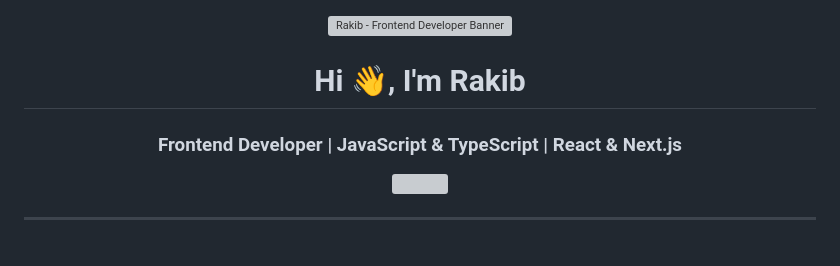
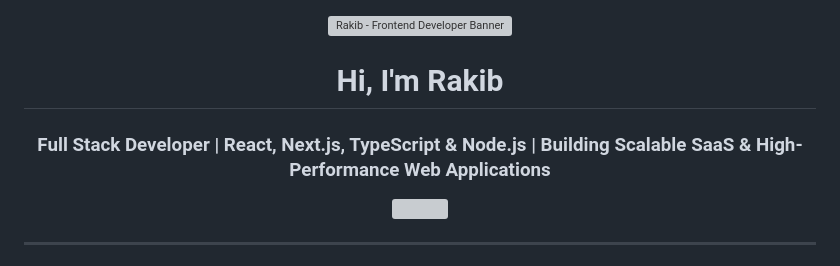
Before and after one commit to rakib12r3m/rakib12r3m, a Markdown page: README.md, the part around the change. Rendered like a GitHub page; grey boxes are pictures that could not be loaded.

```diff
--- a/README.md
+++ b/README.md
@@ -6,10 +6,10 @@
 
 <!-- ===================== INTRO ===================== -->
 
-<h1 align="center">Hi 👋, I'm Rakib</h1>
+<h1 align="center">Hi, I'm Rakib</h1>
 
 <h3 align="center">
-  Frontend Developer | JavaScript & TypeScript | React & Next.js
+ Full Stack Developer | React, Next.js, TypeScript & Node.js | Building Scalable SaaS & High-Performance Web Applications
 </h3>
 
 <p align="center">
```
